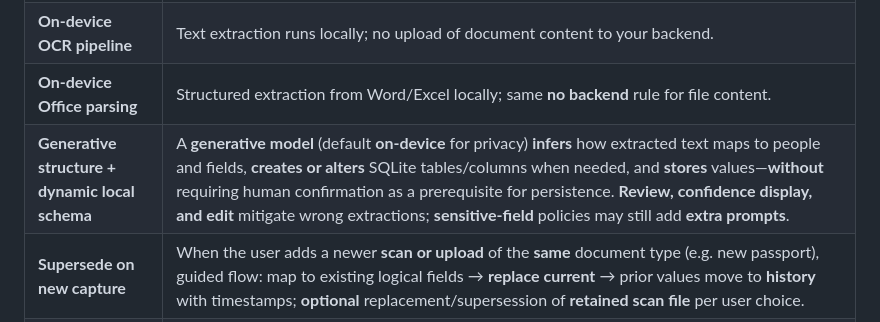
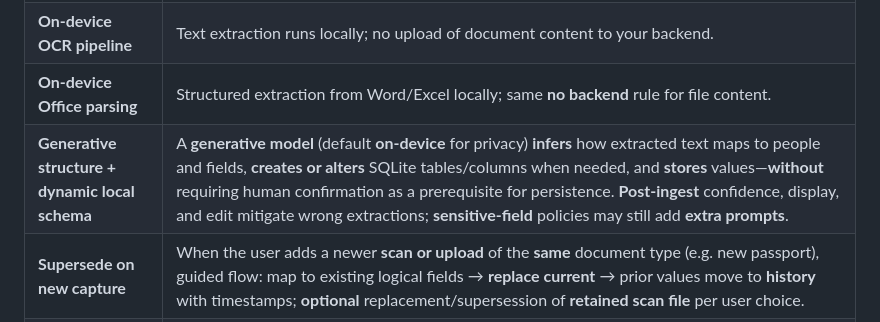
Before and after one commit to gangavhi/dream-work-reality, a Markdown page: features-list.md, the part around the change. GitHub-like rendering.

Commit message:
Docs: generative row—post-ingest correction wording
Made-with: Cursor

```diff
--- a/features-list.md
+++ b/features-list.md
@@ -31,7 +31,7 @@ These are **non-negotiable** for a credible first product that matches the state
 | **Watched folder (incremental import)** | User **opts in** to **one or more** folders the app **monitors** for **new or updated** supported files. On each qualifying file, the app runs the **same** pipeline as batch import: **OCR/parse → generative structure → local DB**. **Desktop:** prefer **filesystem change notifications** while the app runs (and optionally a lightweight **background agent** or **scheduled** job per product policy). **Mobile:** where **continuous** watch is limited, use **rescan on foreground**, **periodic rescan while open**, or **explicit “check for new files”**—behavior **platform-defined**. Includes **pause** per watch, **debounce** for partial copies, **ignore patterns** (e.g. temp files), **dedupe** by file identity + hash, optional **notification** when new items are ingested, and **default person** for new rows. |
 | **On-device OCR pipeline** | Text extraction runs locally; no upload of document content to your backend. |
 | **On-device Office parsing** | Structured extraction from Word/Excel locally; same **no backend** rule for file content. |
-| **Generative structure + dynamic local schema** | A **generative model** (default **on-device** for privacy) **infers** how extracted text maps to people and fields, **creates or alters** SQLite tables/columns when needed, and **stores** values—**without** requiring human confirmation as a prerequisite for persistence. **Review, confidence display, and edit** mitigate wrong extractions; **sensitive-field** policies may still add **extra prompts**. |
+| **Generative structure + dynamic local schema** | A **generative model** (default **on-device** for privacy) **infers** how extracted text maps to people and fields, **creates or alters** SQLite tables/columns when needed, and **stores** values—**without** requiring human confirmation as a prerequisite for persistence. **Post-ingest** confidence, display, and edit mitigate wrong extractions; **sensitive-field** policies may still add **extra prompts**. |
 | **Supersede on new capture** | When the user adds a newer **scan or upload** of the **same** document type (e.g. new passport), guided flow: map to existing logical fields → **replace current** → prior values move to **history** with timestamps; **optional** replacement/supersession of **retained scan file** per user choice. |
 | **Optional retained document files (on-device)** | User may **keep encrypted copies** of scans/files (e.g. driver license, passport/photo ID, vaccination record, insurance card) for **form upload** needs—not only extracted text. **Per capture or type:** store **file**, **fields only**, or **both**; **delete** anytime. |
 | **Sensitive-field safeguards** | Configurable confirmation or masking for highest-risk field types (e.g. government IDs, full account numbers—exact taxonomy product-defined). |
```
